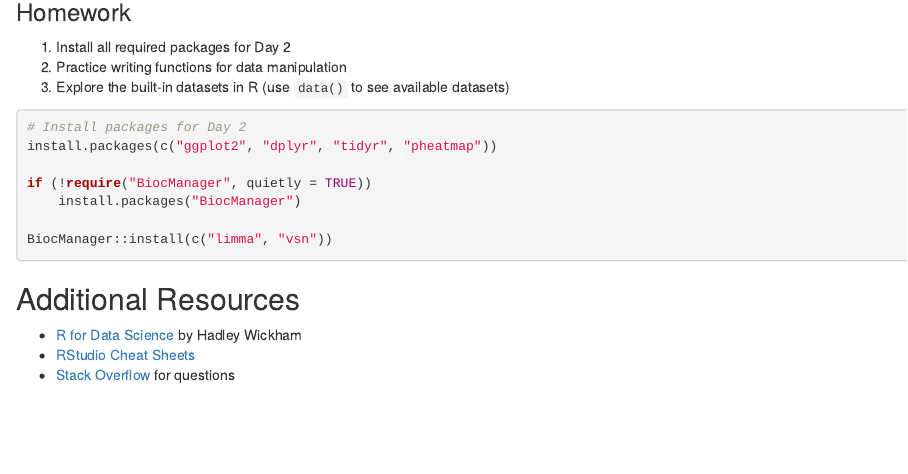
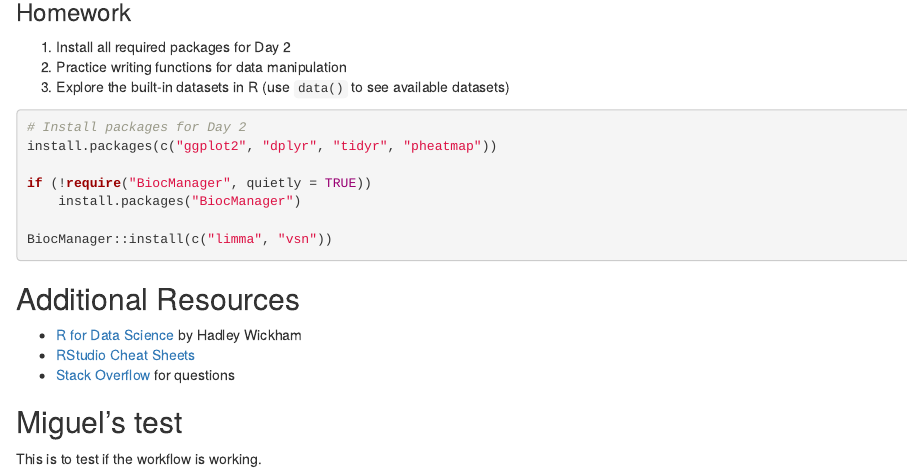
Before and after one commit to lodiag-holocron/r4proteomics, an R Markdown document (day1_intro_to_r.Rmd): the page in a window 1100 px wide, from 12360 px down. Rendered offline with R 4.5, knitr and Pandoc, with nearby package versions; drawn as R Markdown's standard HTML page in place of the format the file asks for.

Commit message:
Test if local modifications spread to GH

```diff
--- a/day1_intro_to_r.Rmd
+++ b/day1_intro_to_r.Rmd
@@ -534,3 +534,6 @@ BiocManager::install(c("limma", "vsn"))
 - [R for Data Science](https://r4ds.had.co.nz/) by Hadley Wickham
 - [RStudio Cheat Sheets](https://posit.co/resources/cheatsheets/)
 - [Stack Overflow](https://stackoverflow.com/questions/tagged/r) for questions
+
+## Miguel's test
+This is to test if the workflow is working.
```
